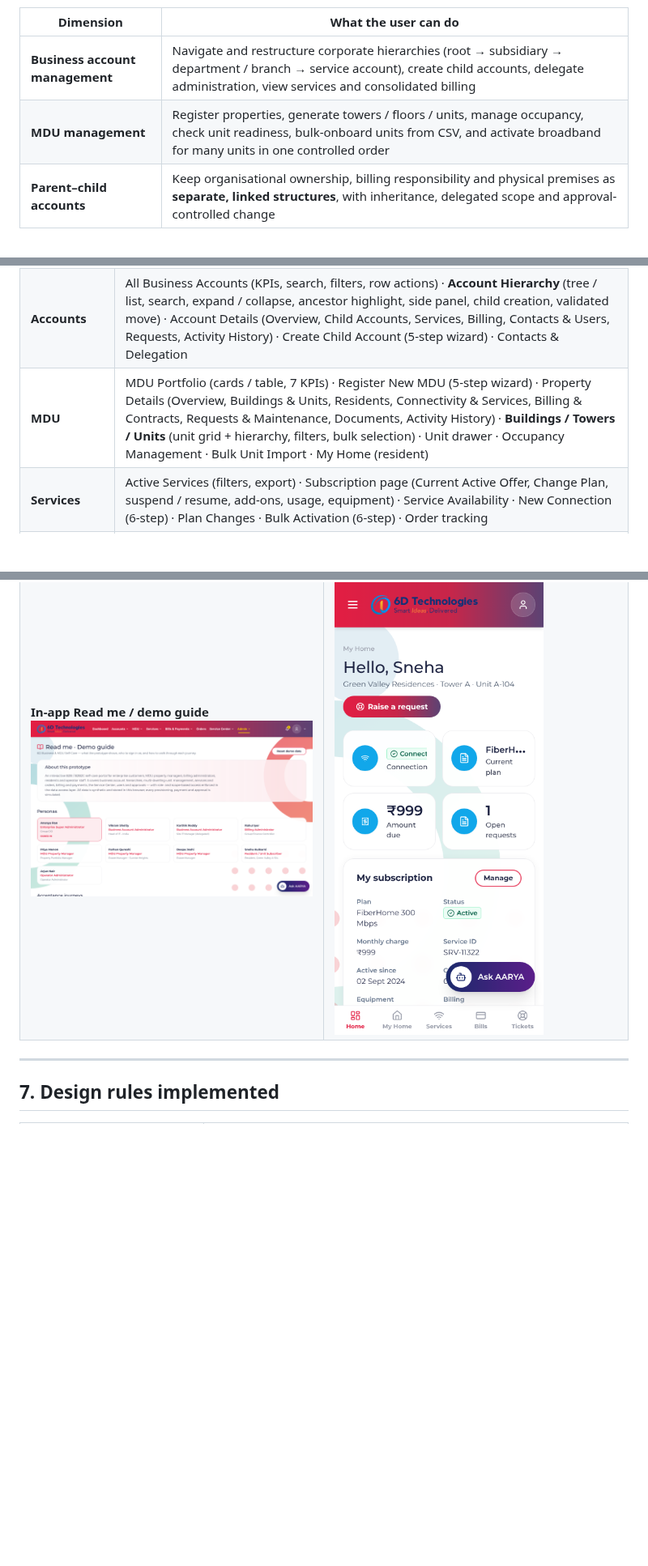
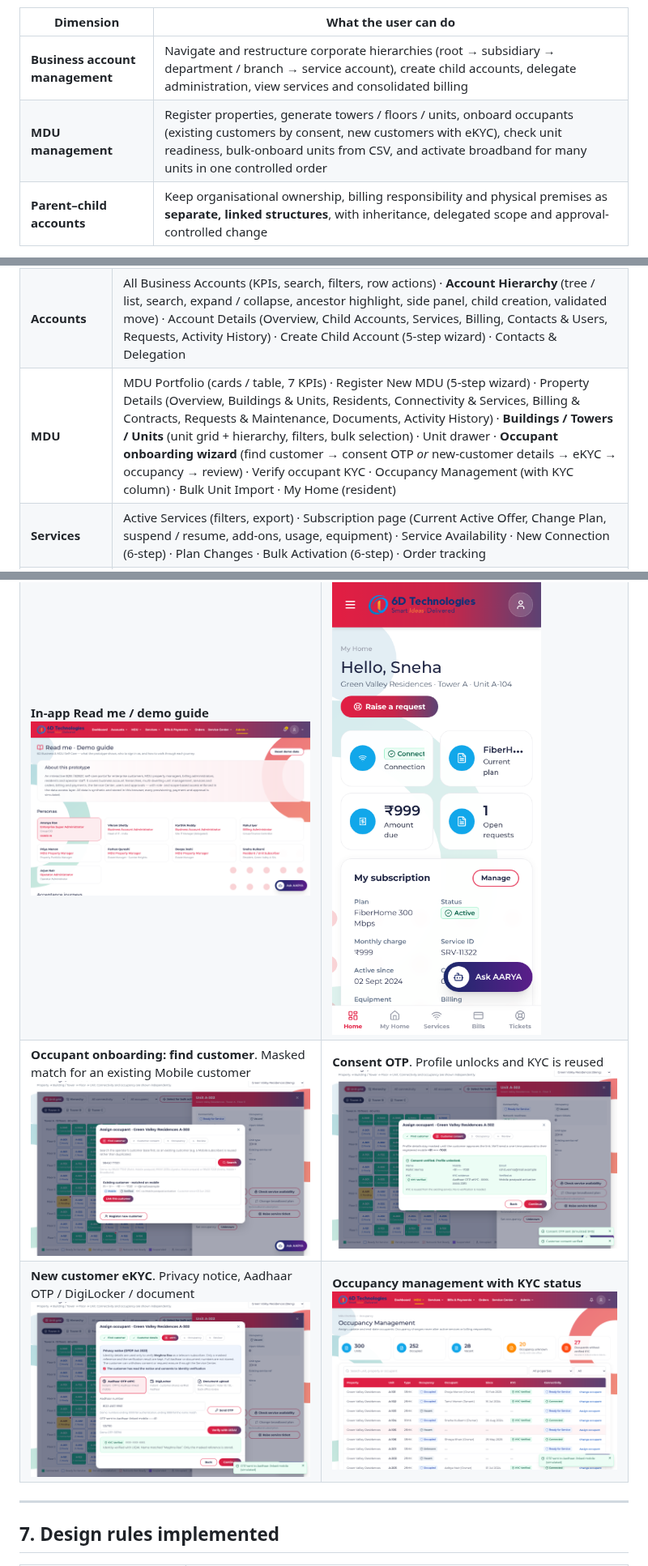
Before and after one commit to Manikanth1012/B2B_B2B2C_SelfCare_MDU_Management_Use_Case, a Markdown page: README.md, 3 parts joined by grey strips. Shown at 81% size. GitHub-like rendering; pictures changed too: docs/screenshots/14-occupant-find-existing.png (added), docs/screenshots/15-occupant-consent.png (added), docs/screenshots/16-occupant-ekyc.png (added); blank space fills up the shorter version.

```diff
--- a/README.md
+++ b/README.md
@@ -28,7 +28,7 @@ Operators selling enterprise connectivity and FTTH into residential communities
 | Dimension | What the user can do |
 |---|---|
 | **Business account management** | Navigate and restructure corporate hierarchies (root → subsidiary → department / branch → service account), create child accounts, delegate administration, view services and consolidated billing |
-| **MDU management** | Register properties, generate towers / floors / units, manage occupancy, check unit readiness, bulk-onboard units from CSV, and activate broadband for many units in one controlled order |
+| **MDU management** | Register properties, generate towers / floors / units, onboard occupants (existing customers by consent, new customers with eKYC), check unit readiness, bulk-onboard units from CSV, and activate broadband for many units in one controlled order |
 | **Parent–child accounts** | Keep organisational ownership, billing responsibility and physical premises as **separate, linked structures**, with inheritance, delegated scope and approval-controlled change |
 
 Everything is clickable: there are no placeholder pages or dead buttons. Every journey in the specification runs end to end against a mock, TM Forum–aligned API layer with role- and scope-based access control. All data is synthetic, and every provisioning, payment and approval action is simulated and labelled as such.
@@ -101,7 +104,7 @@ npm run dev        # http://localhost:5173
 |---|---|
 | **Dashboard** | Welcome header · offer carousel · My Services / amount-due tiles · Quick Links · KPI tiles · services-by-status, billing trend and MDU penetration charts · profile details |
 | **Accounts** | All Business Accounts (KPIs, search, filters, row actions) · **Account Hierarchy** (tree / list, search, expand / collapse, ancestor highlight, side panel, child creation, validated move) · Account Details (Overview, Child Accounts, Services, Billing, Contacts & Users, Requests, Activity History) · Create Child Account (5-step wizard) · Contacts & Delegation |
-| **MDU** | MDU Portfolio (cards / table, 7 KPIs) · Register New MDU (5-step wizard) · Property Details (Overview, Buildings & Units, Residents, Connectivity & Services, Billing & Contracts, Requests & Maintenance, Documents, Activity History) · **Buildings / Towers / Units** (unit grid + hierarchy, filters, bulk selection) · Unit drawer · Occupancy Management · Bulk Unit Import · My Home (resident) |
+| **MDU** | MDU Portfolio (cards / table, 7 KPIs) · Register New MDU (5-step wizard) · Property Details (Overview, Buildings & Units, Residents, Connectivity & Services, Billing & Contracts, Requests & Maintenance, Documents, Activity History) · **Buildings / Towers / Units** (unit grid + hierarchy, filters, bulk selection) · Unit drawer · **Occupant onboarding wizard** (find customer → consent OTP *or* new-customer details → eKYC → occupancy → review) · Verify occupant KYC · Occupancy Management (with KYC column) · Bulk Unit Import · My Home (resident) |
 | **Services** | Active Services (filters, export) · Subscription page (Current Active Offer, Change Plan, suspend / resume, add-ons, usage, equipment) · Service Availability · New Connection (6-step) · Plan Changes · Bulk Activation (6-step) · Order tracking |
 | **Bills & Payments** | Current Bill + Invoice / Payment History · Billing Hierarchy (consolidated vs child) · Invoices (detail, download, simulated pay) · Cost Allocation · Payments · Billing Preferences · Billing reassignment |
 | **Orders** | Expandable order cards with pagination → order tracking |
@@ -123,6 +126,8 @@ The layout is responsive: on mobile the top nav collapses to a drawer with a bot
 | **Bills & Payments**: Current Bill, invoice history<br>![Bills & Payments](docs/screenshots/08-bills-payments.png) | **Service Center**: Tickets History<br>![Service Center](docs/screenshots/09-service-center.png) |
 | **Approvals**: separation of duties<br>![Approvals](docs/screenshots/10-approvals.png) | **Settings**<br>![Settings](docs/screenshots/11-settings.png) |
 | **In-app Read me / demo guide**<br>![Demo guide](docs/screenshots/12-demo-guide.png) | **Mobile: resident view**<br><img src="docs/screenshots/13-mobile-resident.png" width="260" alt="Mobile resident" /> |
+| **Occupant onboarding: find customer**. Masked match for an existing Mobile customer<br>![Find customer](docs/screenshots/14-occupant-find-existing.png) | **Consent OTP**. Profile unlocks and KYC is reused<br>![Consent](docs/screenshots/15-occupant-consent.png) |
+| **New customer eKYC**. Privacy notice, Aadhaar OTP / DigiLocker / document<br>![eKYC](docs/screenshots/16-occupant-ekyc.png) | **Occupancy management with KYC status**<br>![Occupancy KYC](docs/screenshots/17-occupancy-kyc.png) |
 
 ---
 
```
Also changed, not shown: other parts of README.md (+22 -9 lines), 11 other files.
